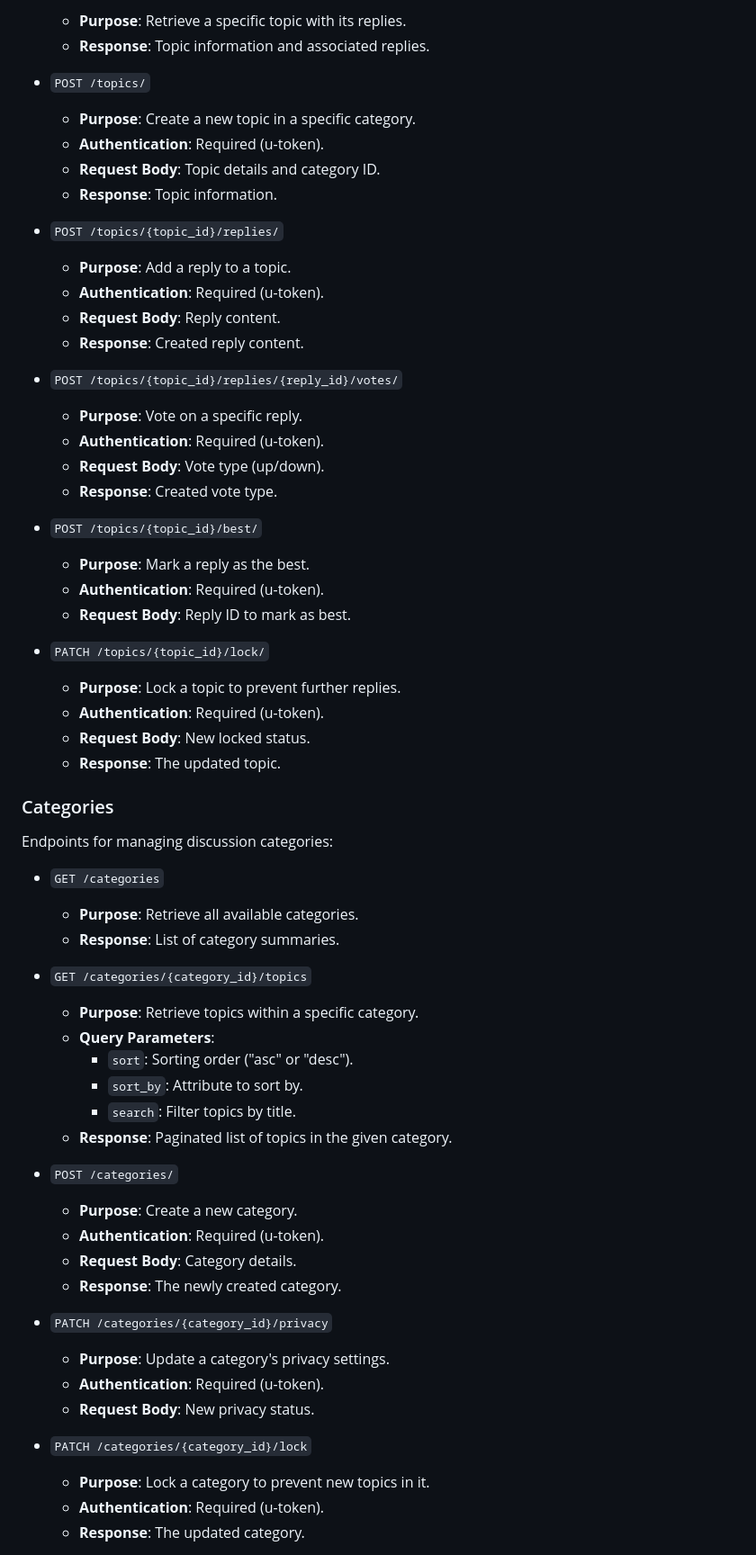
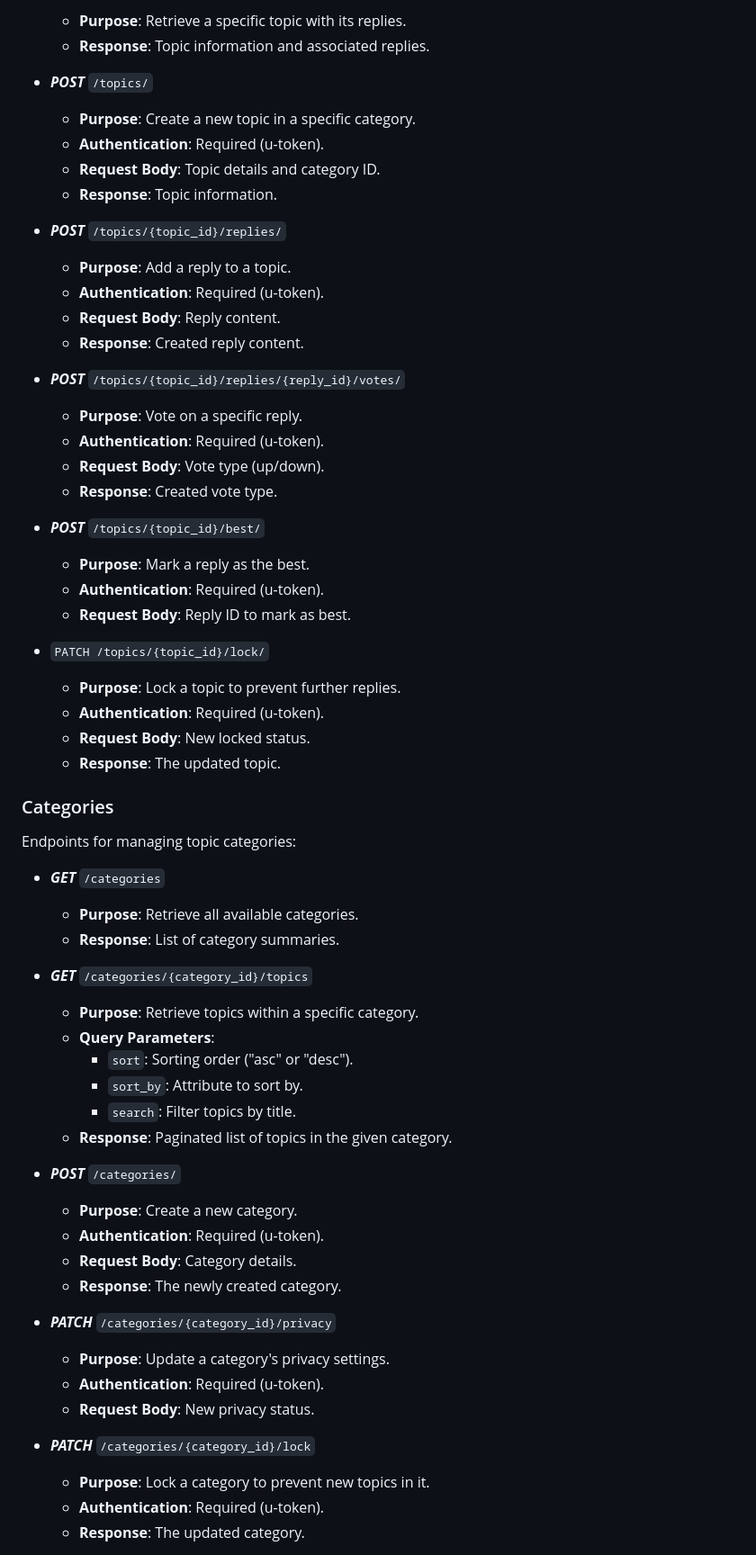
Before and after one commit to A69-PyForce/Forum-System, a Markdown page: README.md, the part around one of its changes. Shown at 90% size. Rendered like a GitHub page.

```diff
--- a/README.md
+++ b/README.md
@@ -162,25 +162,25 @@ Endpoints for managing topics:
   - **Purpose**: Retrieve a specific topic with its replies.
   - **Response**: Topic information and associated replies.
 
-- `POST /topics/`
+- ***POST*** `/topics/`
   - **Purpose**: Create a new topic in a specific category.
   - **Authentication**: Required (u-token).
   - **Request Body**: Topic details and category ID.
   - **Response**: Topic information.
 
-- `POST /topics/{topic_id}/replies/`
+- ***POST*** `/topics/{topic_id}/replies/`
   - **Purpose**: Add a reply to a topic.
   - **Authentication**: Required (u-token).
   - **Request Body**: Reply content.
   - **Response**: Created reply content.
 
-- `POST /topics/{topic_id}/replies/{reply_id}/votes/`
+- ***POST*** `/topics/{topic_id}/replies/{reply_id}/votes/`
   - **Purpose**: Vote on a specific reply.
   - **Authentication**: Required (u-token).
   - **Request Body**: Vote type (up/down).
   - **Response**: Created vote type.
 
-- `POST /topics/{topic_id}/best/`
+- ***POST*** `/topics/{topic_id}/best/`
   - **Purpose**: Mark a reply as the best.
   - **Authentication**: Required (u-token).
   - **Request Body**: Reply ID to mark as best.
@@ -192,13 +192,13 @@ Endpoints for managing topics:
   - **Response**: The updated topic.
 
 ### Categories
-Endpoints for managing discussion categories:
+Endpoints for managing topic categories:
 
-- `GET /categories`
+- ***GET*** `/categories`
   - **Purpose**: Retrieve all available categories.
   - **Response**: List of category summaries.
 
-- `GET /categories/{category_id}/topics`
+- ***GET*** `/categories/{category_id}/topics`
   - **Purpose**: Retrieve topics within a specific category.
   - **Query Parameters**:
     - `sort`: Sorting order ("asc" or "desc").
@@ -206,18 +206,18 @@ Endpoints for managing discussion categories:
     - `search`: Filter topics by title.
   - **Response**: Paginated list of topics in the given category.
 
-- `POST /categories/`
+- ***POST*** `/categories/`
   - **Purpose**: Create a new category.
   - **Authentication**: Required (u-token).
   - **Request Body**: Category details.
   - **Response**: The newly created category.
 
-- `PATCH /categories/{category_id}/privacy`
+- ***PATCH*** `/categories/{category_id}/privacy`
   - **Purpose**: Update a category's privacy settings.
   - **Authentication**: Required (u-token).
   - **Request Body**: New privacy status.
 
-- `PATCH /categories/{category_id}/lock`
+- ***PATCH*** `/categories/{category_id}/lock`
   - **Purpose**: Lock a category to prevent new topics in it.
   - **Authentication**: Required (u-token).
   - **Response**: The updated category.
```
Also changed, not shown: other parts of README.md (+11 -11 lines).
